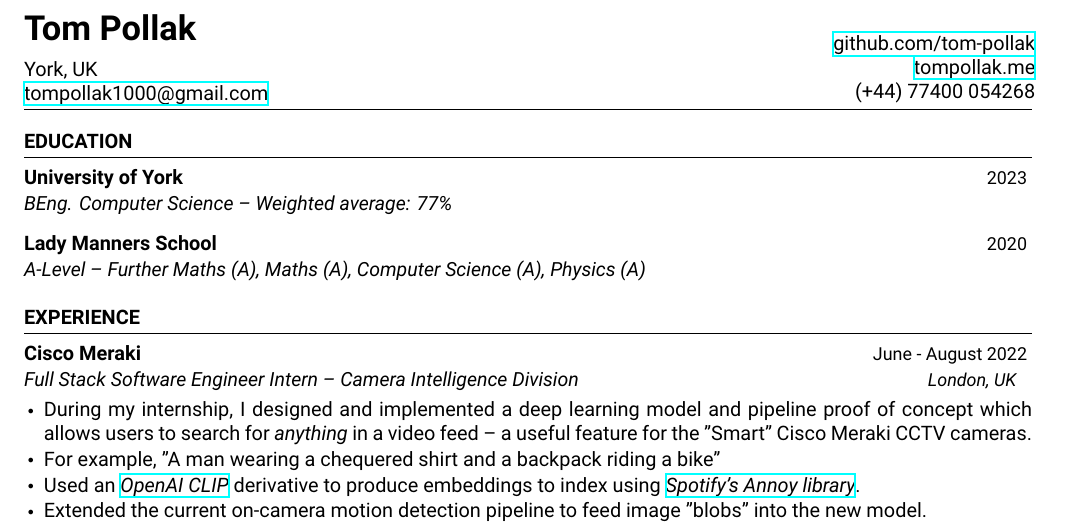
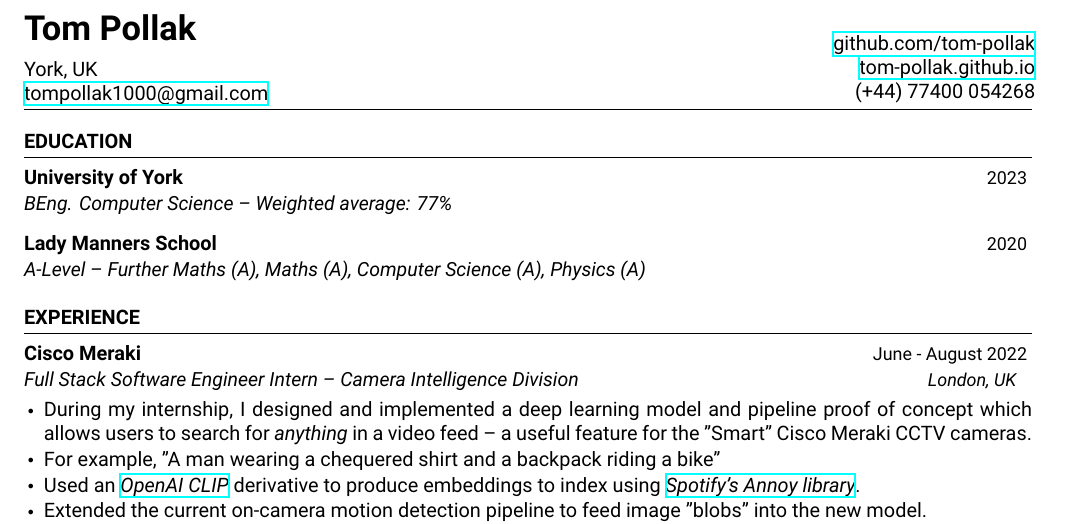
Before and after one commit to tom-pollak/cv, a LaTeX CV (simple/2023-resume-tom.tex): part of the page, cut so that both start at the same text. Compiled offline with XeLaTeX; a missing font is replaced by an installed copy or a similar font.

Commit message:
updated domain

```diff
--- a/simple/2023-resume-tom.tex
+++ b/simple/2023-resume-tom.tex
@@ -26,7 +26,7 @@
     \begin{flushright}
 
         \href{https://github.com/tom-pollak}{github.com/tom-pollak} \\
-        \href{https://tompollak.me}{tompollak.me} \\
+        \href{https://tom-pollak.github.io}{tom-pollak.github.io} \\
         (+44) 77400 054268
     \end{flushright}
 
```
Also changed, not shown: simple/2023-resume-tom.pdf.
